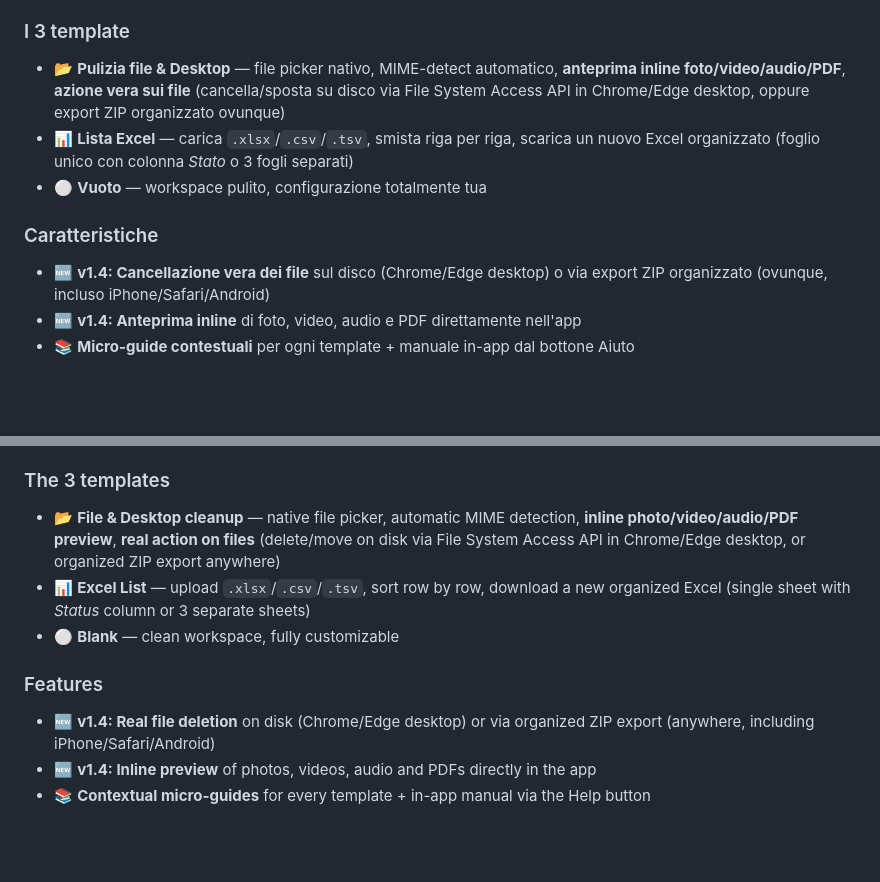
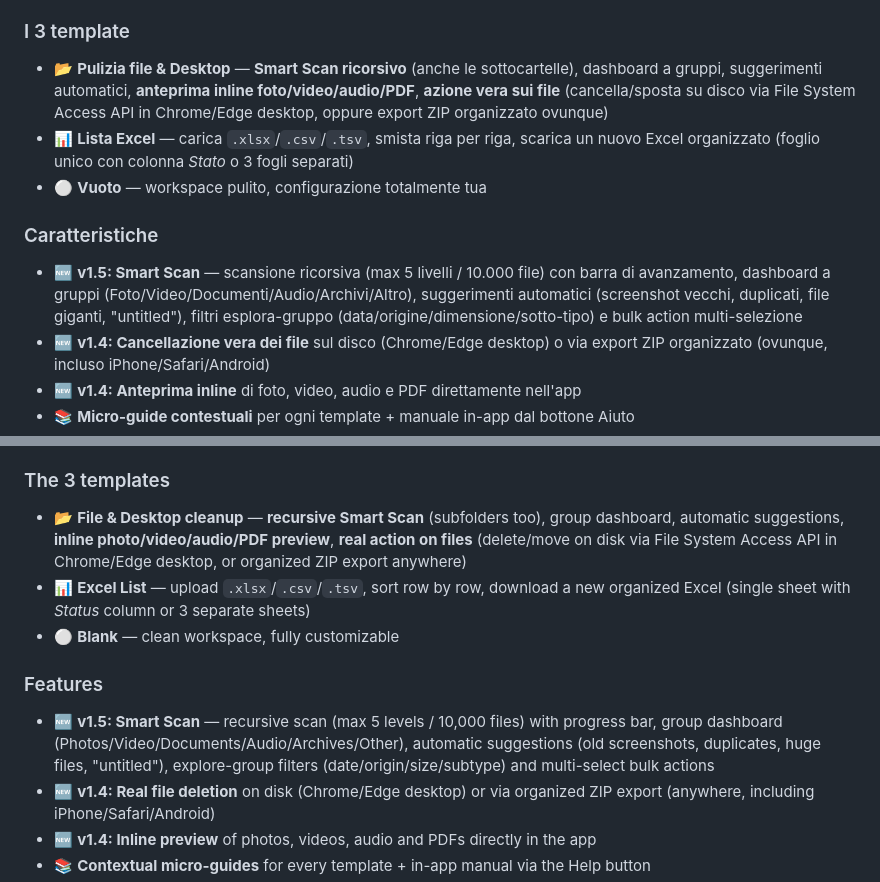
Before and after one commit to pezzaliapp/TriageHub, a Markdown page: README.md, 2 parts joined by grey strips. GitHub-like rendering; blank space fills up the shorter version.

```diff
--- a/README.md
+++ b/README.md
@@ -23,12 +23,13 @@ Hai una pila di **file sul Desktop** o un **foglio Excel di centinaia di righe**
 
 ### I 3 template
 
-- 📂 **Pulizia file & Desktop** — file picker nativo, MIME-detect automatico, **anteprima inline foto/video/audio/PDF**, **azione vera sui file** (cancella/sposta su disco via File System Access API in Chrome/Edge desktop, oppure export ZIP organizzato ovunque)
+- 📂 **Pulizia file & Desktop** — **Smart Scan ricorsivo** (anche le sottocartelle), dashboard a gruppi, suggerimenti automatici, **anteprima inline foto/video/audio/PDF**, **azione vera sui file** (cancella/sposta su disco via File System Access API in Chrome/Edge desktop, oppure export ZIP organizzato ovunque)
 - 📊 **Lista Excel** — carica `.xlsx`/`.csv`/`.tsv`, smista riga per riga, scarica un nuovo Excel organizzato (foglio unico con colonna *Stato* o 3 fogli separati)
 - ⚪ **Vuoto** — workspace pulito, configurazione totalmente tua
 
 ### Caratteristiche
 
+- 🆕 **v1.5: Smart Scan** — scansione ricorsiva (max 5 livelli / 10.000 file) con barra di avanzamento, dashboard a gruppi (Foto/Video/Documenti/Audio/Archivi/Altro), suggerimenti automatici (screenshot vecchi, duplicati, file giganti, "untitled"), filtri esplora-gruppo (data/origine/dimensione/sotto-tipo) e bulk action multi-selezione
 - 🆕 **v1.4: Cancellazione vera dei file** sul disco (Chrome/Edge desktop) o via export ZIP organizzato (ovunque, incluso iPhone/Safari/Android)
 - 🆕 **v1.4: Anteprima inline** di foto, video, audio e PDF direttamente nell'app
 - 📚 **Micro-guide contestuali** per ogni template + manuale in-app dal bottone Aiuto
@@ -99,12 +100,13 @@ You have a stack of **files on your Desktop** or a **spreadsheet with hundreds o
 
 ### The 3 templates
 
-- 📂 **File & Desktop cleanup** — native file picker, automatic MIME detection, **inline photo/video/audio/PDF preview**, **real action on files** (delete/move on disk via File System Access API in Chrome/Edge desktop, or organized ZIP export anywhere)
+- 📂 **File & Desktop cleanup** — **recursive Smart Scan** (subfolders too), group dashboard, automatic suggestions, **inline photo/video/audio/PDF preview**, **real action on files** (delete/move on disk via File System Access API in Chrome/Edge desktop, or organized ZIP export anywhere)
 - 📊 **Excel List** — upload `.xlsx`/`.csv`/`.tsv`, sort row by row, download a new organized Excel (single sheet with *Status* column or 3 separate sheets)
 - ⚪ **Blank** — clean workspace, fully customizable
 
 ### Features
 
+- 🆕 **v1.5: Smart Scan** — recursive scan (max 5 levels / 10,000 files) with progress bar, group dashboard (Photos/Video/Documents/Audio/Archives/Other), automatic suggestions (old screenshots, duplicates, huge files, "untitled"), explore-group filters (date/origin/size/subtype) and multi-select bulk actions
 - 🆕 **v1.4: Real file deletion** on disk (Chrome/Edge desktop) or via organized ZIP export (anywhere, including iPhone/Safari/Android)
 - 🆕 **v1.4: Inline preview** of photos, videos, audio and PDFs directly in the app
 - 📚 **Contextual micro-guides** for every template + in-app manual via the Help button
```
Also changed, not shown: other parts of README.md (+14 -13 lines), CHANGELOG.md (+25 -0 lines).
